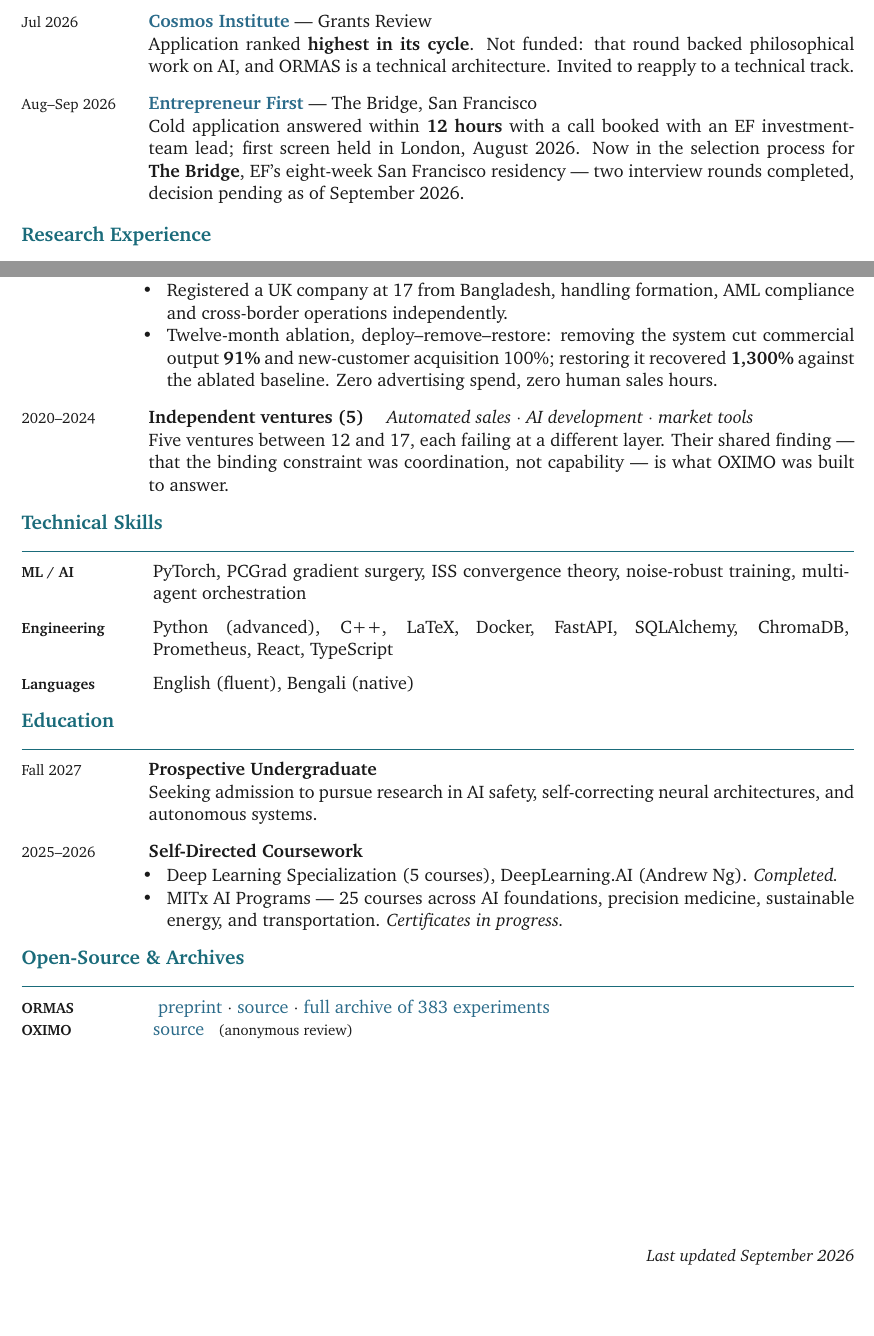
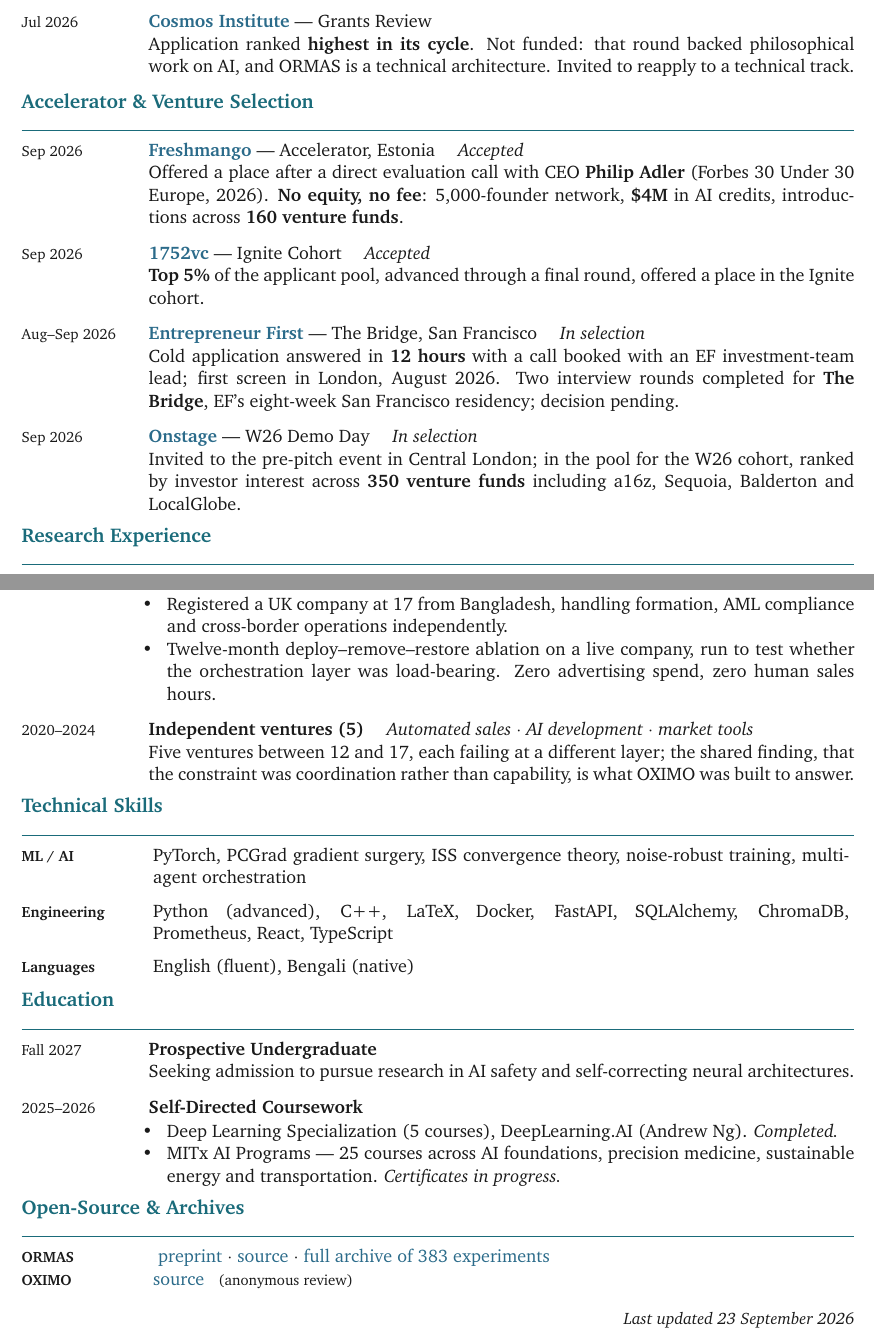
Before and after one commit to heeloxworld89/portfolio-site, a LaTeX CV (assets-source/cv/cv.tex): two parts of pages 1 and 2 of 2, joined at a grey line, cut so that both start at the same text, the shorter picture padded with empty space. Compiled offline with pdfLaTeX.

Commit message:
CV: add the September selections, recompile, hold it at two pages
New section, Accelerator & Venture Selection: Freshmango (accepted, no
equity or fee, $4M credits, 160 funds), 1752vc Ignite (top 5%, accepted),
Entrepreneur First's Bridge and Onstage W26 (both in selection). EF moves
out of Academic Service & Recognition, which it never belonged in; that
section is now NeurIPS and Cosmos only.

Antler is left off. Their reply states ineligible and outside mandate, and
a CV is a record of what you hold.

The section pushed it to three pages with an 85%-empty last one, so:
section spacing 7pt -> 4.5pt, cvitem trailing 2pt -> 1pt, bottom margin
0.45in -> 0.42in, and four entries tightened by a line each.

Black Bloxie's -91% / +1,300% figures are cut, matching the deck recompile
on 22 Sep that retired them. The CV was the last place they survived.

CV_VERSION 2026-09-15e -> 2026-09-23a.

Co-Authored-By: Claude Opus 5 <noreply@anthropic.com>
Claude-Session: https://claude.ai/code/session_01NH4M6tFk48aZVu99rHtquq

```diff
--- a/assets-source/cv/cv.tex
+++ b/assets-source/cv/cv.tex
@@ -3,7 +3,7 @@
 % ============================================================
 % PACKAGES
 % ============================================================
-\usepackage[top=0.45in, bottom=0.45in, left=0.65in, right=0.65in]{geometry}
+\usepackage[top=0.45in, bottom=0.42in, left=0.65in, right=0.65in]{geometry}
 \usepackage{titlesec}
 \usepackage{enumitem}
 \usepackage{hyperref}
@@ -42,7 +42,7 @@
   {}
   [\vspace{-0.6em}{\color{heading}\rule{\textwidth}{0.5pt}}]
 
-\titlespacing{\section}{0pt}{7pt}{2pt}
+\titlespacing{\section}{0pt}{4.5pt}{2pt}
 
 \pagestyle{empty}
 
@@ -70,7 +70,7 @@
   #2
   #3
   \end{list}%
-  \vspace{2pt}
+  \vspace{1pt}
 }
 
 % Tight bullet list
@@ -149,13 +149,36 @@
   \\Application ranked \textbf{highest in its cycle}. Not funded: that round backed philosophical work on AI, and ORMAS is a technical architecture. Invited to reapply to a technical track.
 }
 
-\cvitem{Aug--Sep 2026}{%
-  \href{https://www.joinef.com/}{\textbf{Entrepreneur First}} --- The Bridge, San Francisco
+\vspace{2pt}
+
+% ============================================================
+% SELECTION
+% ============================================================
+\needspace{3\baselineskip}\section*{Accelerator \& Venture Selection}
+
+\cvitem{Sep 2026}{%
+  \href{https://www.freshmango.ee/}{\textbf{Freshmango}} --- Accelerator, Estonia \quad \textit{Accepted}
 }{%
-  \\Cold application answered within \textbf{12 hours} with a call booked with an EF investment-team lead; first screen held in London, August 2026. Now in the selection process for \textbf{The Bridge}, EF's eight-week San Francisco residency --- two interview rounds completed, decision pending as of September 2026.
+  \\Offered a place after a direct evaluation call with CEO \textbf{Philip Adler} (Forbes 30 Under 30 Europe, 2026). \textbf{No equity, no fee}: 5,000-founder network, \textbf{\$4M} in AI credits, introductions across \textbf{160 venture funds}.
 }
 
-\vspace{2pt}
+\cvitem{Sep 2026}{%
+  \href{https://1752.vc/}{\textbf{1752vc}} --- Ignite Cohort \quad \textit{Accepted}
+}{%
+  \\\textbf{Top 5\%} of the applicant pool, advanced through a final round, offered a place in the Ignite cohort.
+}
+
+\cvitem{Aug--Sep 2026}{%
+  \href{https://www.joinef.com/}{\textbf{Entrepreneur First}} --- The Bridge, San Francisco \quad \textit{In selection}
+}{%
+  \\Cold application answered in \textbf{12 hours} with a call booked with an EF investment-team lead; first screen in London, August 2026. Two interview rounds completed for \textbf{The Bridge}, EF's eight-week San Francisco residency; decision pending.
+}
+
+\cvitem{Sep 2026}{%
+  \href{https://www.onstage.vc/}{\textbf{Onstage}} --- W26 Demo Day \quad \textit{In selection}
+}{%
+  \\Invited to the pre-pitch event in Central London; in the pool for the W26 cohort, ranked by investor interest across \textbf{350 venture funds} including a16z, Sequoia, Balderton and LocalGlobe.
+}
 
 % ============================================================
 % RESEARCH EXPERIENCE
@@ -213,14 +236,14 @@
 }{%
   \begin{bullets}
     \item Registered a UK company at 17 from Bangladesh, handling formation, AML compliance and cross-border operations independently.
-    \item Twelve-month ablation, deploy--remove--restore: removing the system cut commercial output \textbf{91\%} and new-customer acquisition 100\%; restoring it recovered \textbf{1,300\%} against the ablated baseline. Zero advertising spend, zero human sales hours.
+    \item Twelve-month deploy--remove--restore ablation on a live company, run to test whether the orchestration layer was load-bearing. Zero advertising spend, zero human sales hours.
   \end{bullets}
 }
 
 \cvitem{2020--2024}{%
   \textbf{Independent ventures (5)} \quad \textit{Automated sales $\cdot$ AI development $\cdot$ market tools}
 }{%
-  \\Five ventures between 12 and 17, each failing at a different layer. Their shared finding --- that the binding constraint was coordination, not capability --- is what OXIMO was built to answer.
+  \\Five ventures between 12 and 17, each failing at a different layer; the shared finding, that the constraint was coordination rather than capability, is what OXIMO was built to answer.
 }
 
 % ============================================================
@@ -242,7 +265,7 @@
 \cvitem{Fall 2027}{%
   \textbf{Prospective Undergraduate}
 }{%
-  \\Seeking admission to pursue research in AI safety, self-correcting neural architectures, and autonomous systems.
+  \\Seeking admission to pursue research in AI safety and self-correcting neural architectures.
 }
 
 \cvitem{2025--2026}{%
@@ -250,21 +273,21 @@
 }{%
   \begin{bullets}
     \item Deep Learning Specialization (5 courses), DeepLearning.AI (Andrew Ng). \mbox{\textit{Completed.}}
-    \item MITx AI Programs --- 25 courses across AI foundations, precision medicine, sustainable energy, and transportation. \textit{Certificates in progress.}
+    \item MITx AI Programs --- 25 courses across AI foundations, precision medicine, sustainable energy and transportation. \textit{Certificates in progress.}
   \end{bullets}
 }
 
 % ============================================================
 % OPEN-SOURCE
 % ============================================================
-\needspace{3\baselineskip}\section*{Open-Source \& Archives}
+\section*{Open-Source \& Archives}
 
 \skillrow{ORMAS}{\href{https://zenodo.org/records/21730363}{preprint} $\cdot$ \href{https://anonymous.4open.science/r/ormas-EB73}{source} $\cdot$ \href{https://drive.google.com/file/d/1CDaMIpTZ_8Mkot9D-O7JU29mDopq_Bdl/view}{full archive of 383 experiments}}
 \skillrow{OXIMO}{\href{https://anonymous.4open.science/r/oximo-5C73}{source} \enspace {\footnotesize (anonymous review)}}
 
 \vfill
 \begin{flushright}
-  \small\textit{Last updated September 2026}
+  \small\textit{Last updated 23 September 2026}
 \end{flushright}
 
 \end{document}
```
Also changed, not shown: assets-source/cv/cv.tex (2 more changed lines), 2 other files.
